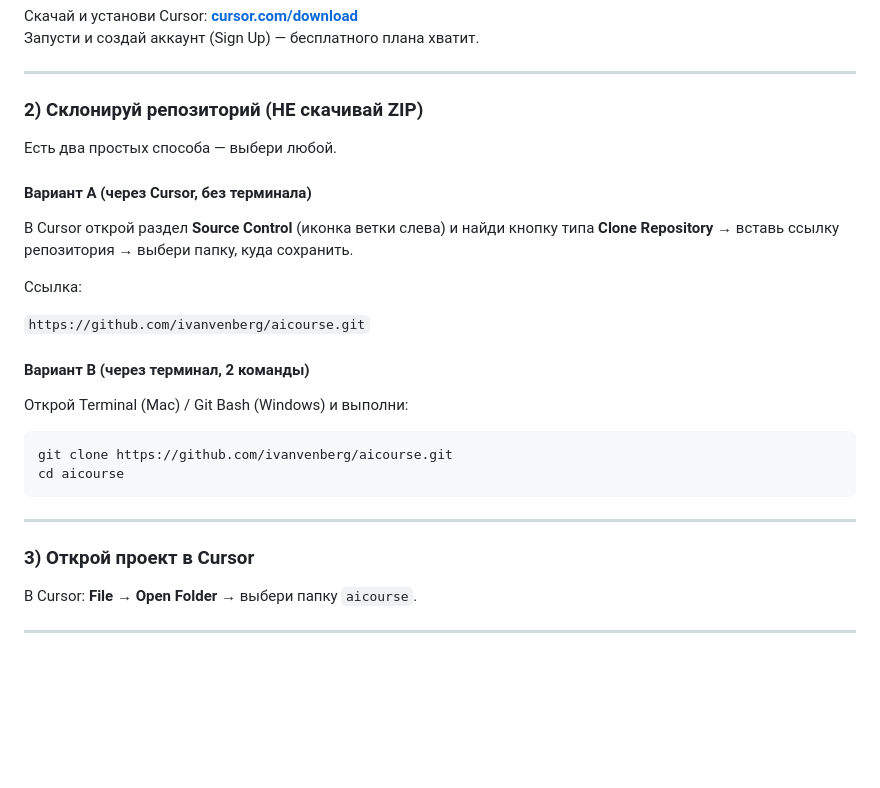
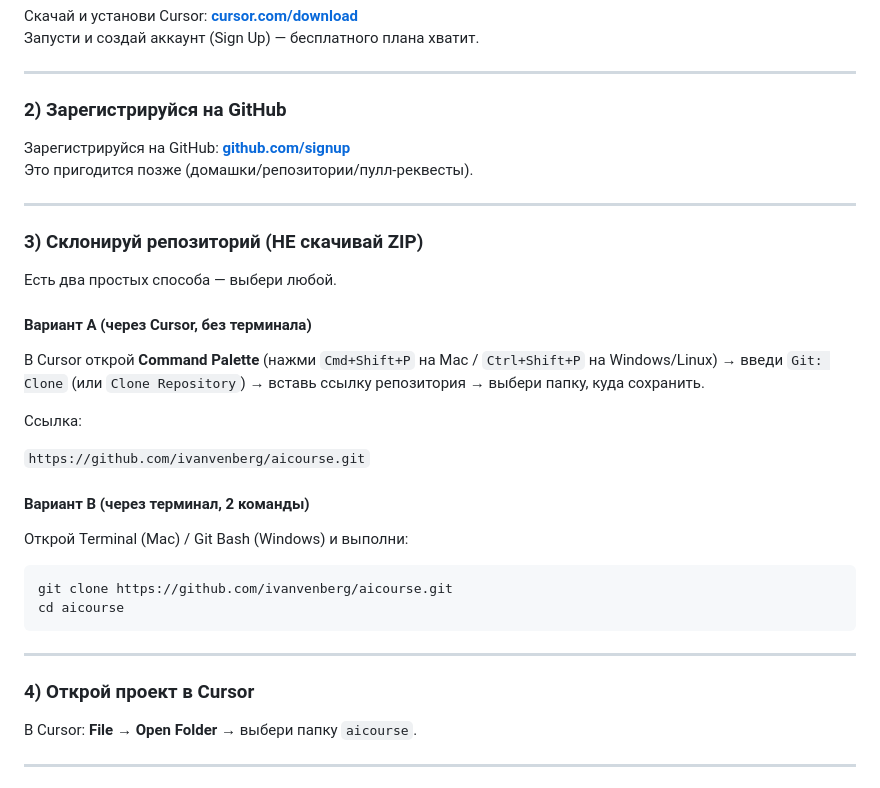
Before and after one commit to ivanvenberg/aicourse, a Markdown page: README.md, the part around one of its changes. GitHub-like rendering; blank space fills up the shorter version.

Commit message:
Update README onboarding steps.
Add GitHub signup and make Cursor clone instructions robust via command palette.

Co-authored-by: Cursor <cursoragent@cursor.com>

```diff
--- a/README.md
+++ b/README.md
@@ -19,13 +19,20 @@
 
 ---
 
-### 2) Склонируй репозиторий (НЕ скачивай ZIP)
+### 2) Зарегистрируйся на GitHub
+
+Зарегистрируйся на GitHub: **[github.com/signup](https://github.com/signup)**
+Это пригодится позже (домашки/репозитории/пулл-реквесты).
+
+---
+
+### 3) Склонируй репозиторий (НЕ скачивай ZIP)
 
 Есть два простых способа — выбери любой.
 
 #### Вариант A (через Cursor, без терминала)
 
-В Cursor открой раздел **Source Control** (иконка ветки слева) и найди кнопку типа **Clone Repository** → вставь ссылку репозитория → выбери папку, куда сохранить.
+В Cursor открой **Command Palette** (нажми `Cmd+Shift+P` на Mac / `Ctrl+Shift+P` на Windows/Linux) → введи `Git: Clone` (или `Clone Repository`) → вставь ссылку репозитория → выбери папку, куда сохранить.
 
 Ссылка:
 
@@ -42,7 +49,7 @@ cd aicourse
 
 ---
 
-### 3) Открой проект в Cursor
+### 4) Открой проект в Cursor
 
 В Cursor: **File → Open Folder** → выбери папку `aicourse`.
 
```
Also changed, not shown: other parts of README.md (+2 -5 lines).
